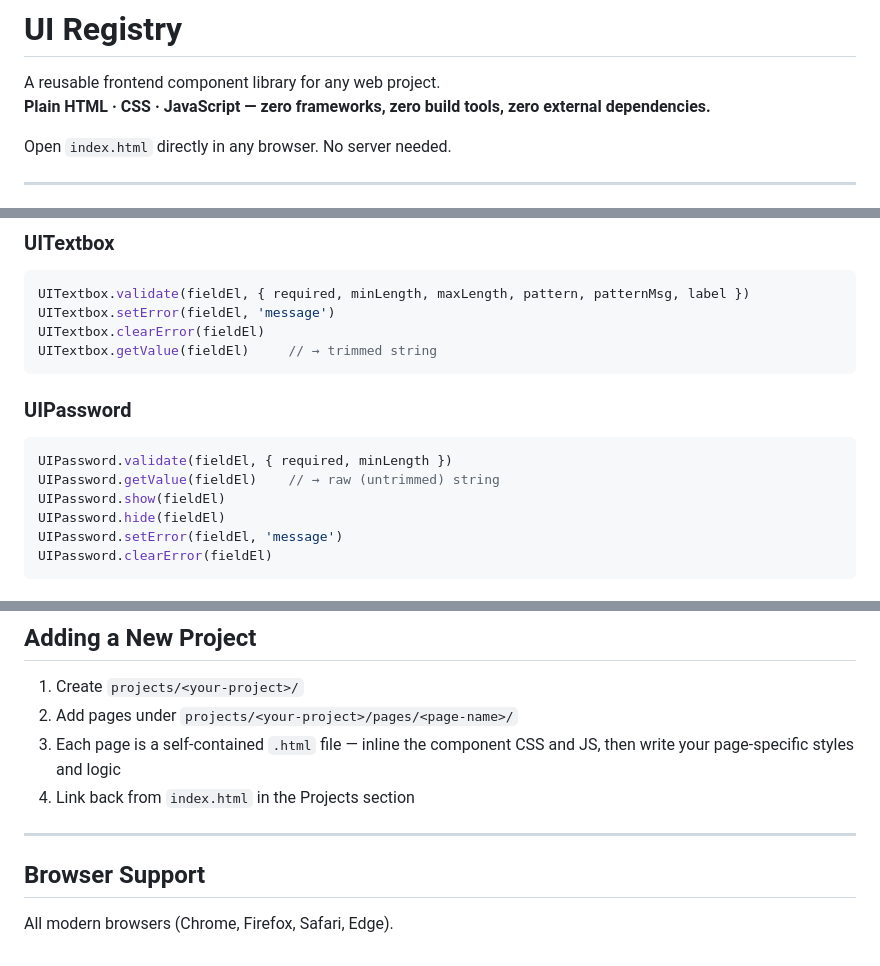
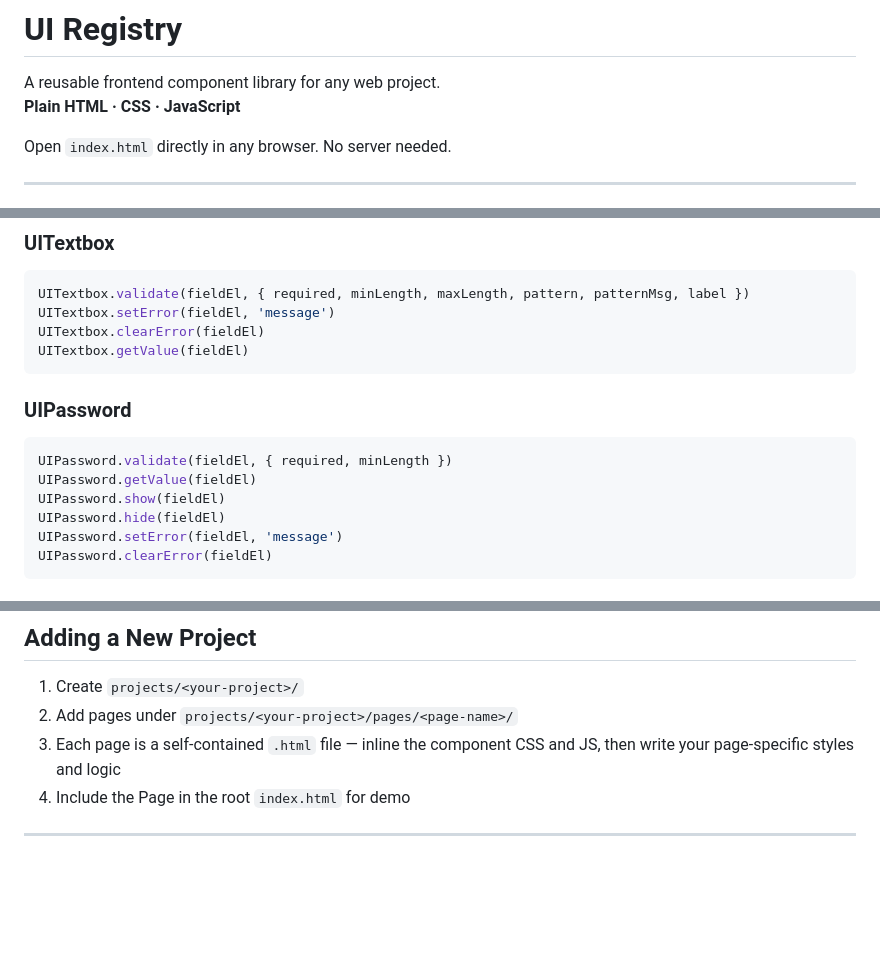
Before and after one commit to Sahil1479/FrontendRepository, a Markdown page: ui-registry/README.md, 3 parts joined by grey strips. Rendered like a GitHub page; blank space fills up the shorter version.

````diff
--- a/ui-registry/README.md
+++ b/ui-registry/README.md
@@ -1,7 +1,7 @@
 # UI Registry
 
 A reusable frontend component library for any web project.
-**Plain HTML · CSS · JavaScript — zero frameworks, zero build tools, zero external dependencies.**
+**Plain HTML · CSS · JavaScript**
 
 Open `index.html` directly in any browser. No server needed.
 
@@ -89,13 +89,13 @@ For self-contained pages (no server, opened as `file://`) inline the CSS inside
 UITextbox.validate(fieldEl, { required, minLength, maxLength, pattern, patternMsg, label })
 UITextbox.setError(fieldEl, 'message')
 UITextbox.clearError(fieldEl)
-UITextbox.getValue(fieldEl)     // → trimmed string
+UITextbox.getValue(fieldEl)
 ```
 
 ### UIPassword
 ```js
 UIPassword.validate(fieldEl, { required, minLength })
-UIPassword.getValue(fieldEl)    // → raw (untrimmed) string
+UIPassword.getValue(fieldEl)
 UIPassword.show(fieldEl)
 UIPassword.hide(fieldEl)
 UIPassword.setError(fieldEl, 'message')
@@ -151,10 +151,5 @@ Override at `:root` in your project's stylesheet to retheme everything at once:
 1. Create `projects/<your-project>/`
 2. Add pages under `projects/<your-project>/pages/<page-name>/`
 3. Each page is a self-contained `.html` file — inline the component CSS and JS, then write your page-specific styles and logic
-4. Link back from `index.html` in the Projects section
-
+4. Include the Page in the root `index.html` for demo
 ---
-
-## Browser Support
-
-All modern browsers (Chrome, Firefox, Safari, Edge).
````
